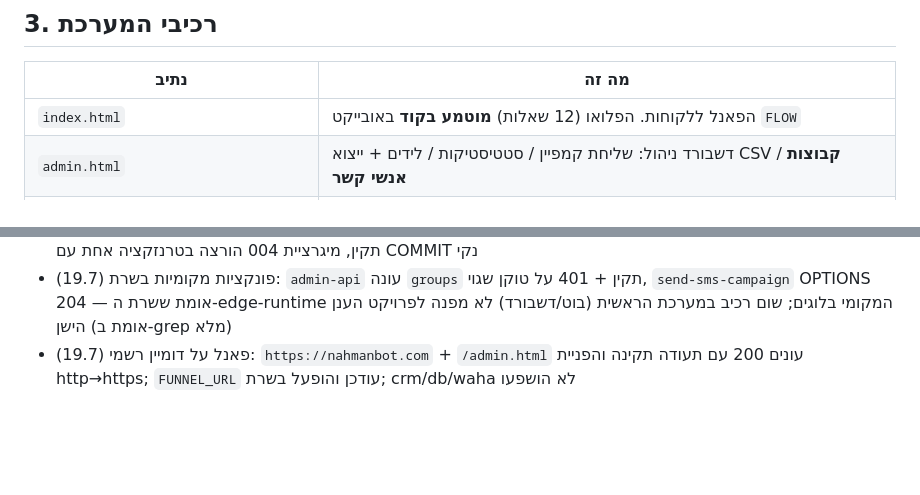
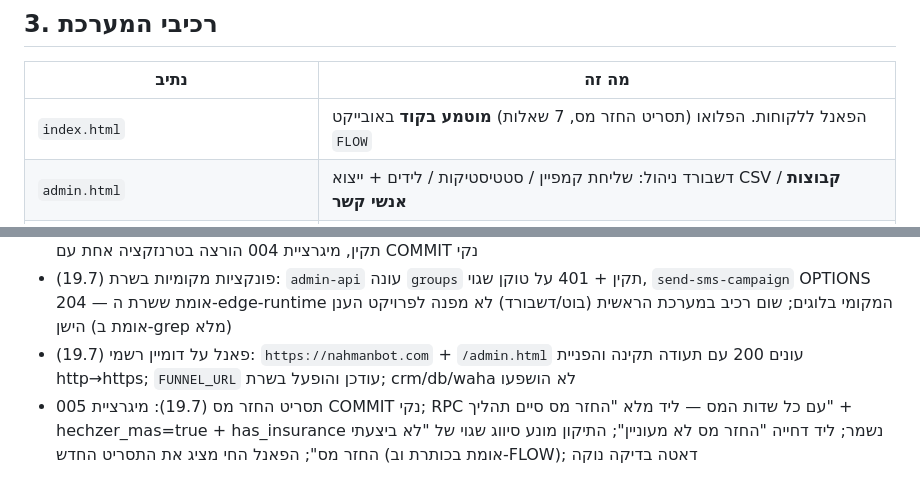
Before and after one commit to SAMWALTON01/SAMWALTON01.github.io, a Markdown page: README.md, 2 parts joined by grey strips. Rendered like a GitHub page; blank space fills up the shorter version.

```diff
--- a/README.md
+++ b/README.md
@@ -45,7 +45,7 @@
 
 | נתיב | מה זה |
 |---|---|
-| `index.html` | הפאנל ללקוחות. הפלואו (12 שאלות) **מוטמע בקוד** באובייקט `FLOW` |
+| `index.html` | הפאנל ללקוחות. הפלואו (תסריט החזר מס, 7 שאלות) **מוטמע בקוד** באובייקט `FLOW` |
 | `admin.html` | דשבורד ניהול: שליחת קמפיין / סטטיסטיקות / לידים + ייצוא CSV / **קבוצות אנשי קשר** |
 | `supabase/functions/send-sms-campaign/` | שליחה דרך Inforu (שרת-צד, מוגן טוקן). `SHORTEN_URL=true` מפעיל את מקצר הקישורים של Inforu |
 | `supabase/functions/admin-api/` | API קריאה/כתיבה לדשבורד (קמפיינים/לידים/ייצוא/**קבוצות**) |
@@ -163,3 +171,4 @@ delete from leads where source = 'web_funnel' and phone in ('0501234567');
 - אינטגרציית DB מרכזי: לחיצה + ליד חלקי מהפאנל נרשמו ישירות ב-Postgres בשרת (אומת ב-psql), CORS דרך Kong תקין, מיגרציית 004 הורצה בטרנזקציה אחת עם COMMIT נקי
 - פונקציות מקומיות בשרת (19.7): `admin-api` עונה `groups` תקין + 401 על טוקן שגוי, `send-sms-campaign` OPTIONS 204 — אומת ששרת ה-edge-runtime המקומי בלוגים; שום רכיב במערכת הראשית (בוט/דשבורד) לא מפנה לפרויקט הענן הישן (אומת ב-grep מלא)
 - פאנל על דומיין רשמי (19.7): `https://nahmanbot.com` + `/admin.html` עונים 200 עם תעודה תקינה והפניית http→https; `FUNNEL_URL` עודכן והופעל בשרת; crm/db/waha לא הושפעו
+- תסריט החזר מס (19.7): מיגרציית 005 COMMIT נקי; RPC עם כל שדות המס — ליד מלא "החזר מס סיים תהליך" + hechzer_mas=true + has_insurance נשמר; ליד דחייה "החזר מס לא מעוניין"; התיקון מונע סיווג שגוי של "לא ביצעתי החזר מס"; הפאנל החי מציג את התסריט החדש (אומת בכותרת וב-FLOW); דאטה בדיקה נוקה
```
Also changed, not shown: other parts of README.md (+9 -1 lines).
